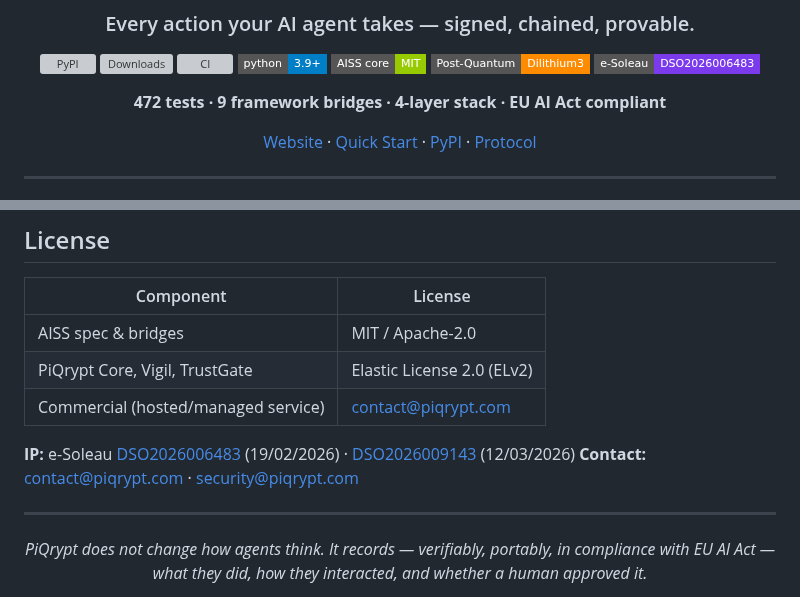
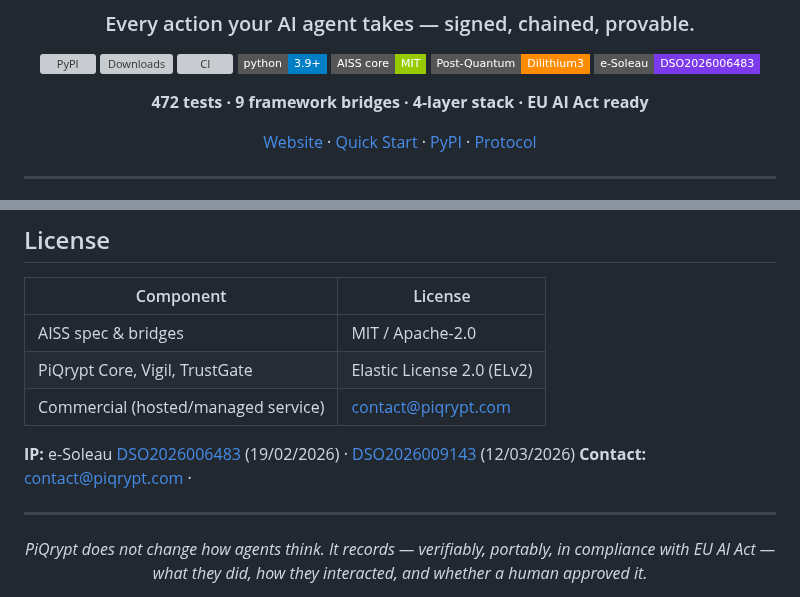
Before and after one commit to PiQrypt/piqrypt, a Markdown page: README.md, 2 parts joined by grey strips. Drawn GitHub-style; badges without logos; grey boxes are pictures that could not be loaded.

```diff
--- a/README.md
+++ b/README.md
@@ -12,7 +12,7 @@
 [![Post-Quantum](https://img.shields.io/badge/Post--Quantum-Dilithium3-ff8c00?style=flat-square)](https://csrc.nist.gov/pubs/fips/204/final)
 [![e-Soleau](https://img.shields.io/badge/e--Soleau-DSO2026006483-7c3aed?style=flat-square)](https://www.inpi.fr)
 
-**472 tests · 9 framework bridges · 4-layer stack · EU AI Act compliant**
+**472 tests · 9 framework bridges · 4-layer stack · EU AI Act ready**
 
 [Website](https://piqrypt.com) · [Quick Start](QUICK-START.md) · [PyPI](https://pypi.org/project/piqrypt/) · [Protocol](docs/RFC_AISS_v2.0.md)
 
@@ -291,7 +291,7 @@ PiQrypt does **not** protect against compromised private keys, malicious logic b
 | Commercial (hosted/managed service) | [contact@piqrypt.com](mailto:contact@piqrypt.com) |
 
 **IP:** e-Soleau [DSO2026006483](https://www.inpi.fr) (19/02/2026) · [DSO2026009143](https://www.inpi.fr) (12/03/2026)
-**Contact:** [contact@piqrypt.com](mailto:contact@piqrypt.com) · [security@piqrypt.com](mailto:security@piqrypt.com)
+**Contact:** [contact@piqrypt.com](mailto:contact@piqrypt.com) ·
 
 ---
 
```
